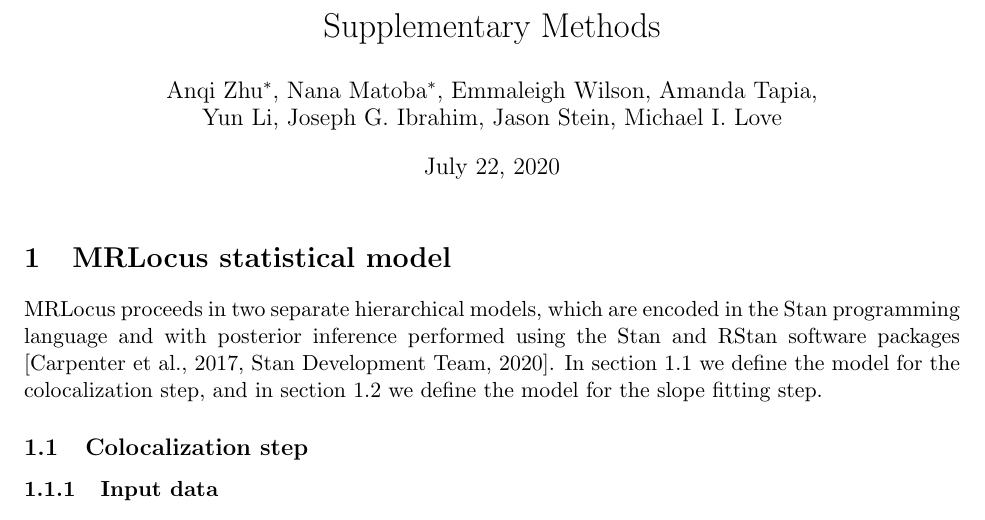
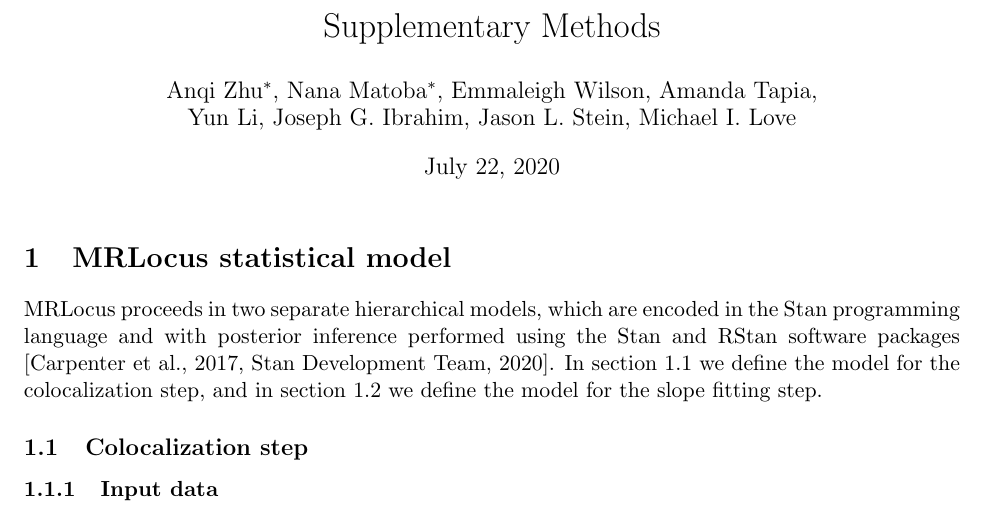
Before and after one commit to mikelove/mrlocusPaper, a LaTeX document (methods/main.tex): part of page 1 of 7, cut so that both start at the same text. Compiled offline with pdfLaTeX.

Commit message:
update jason's name

```diff
--- a/methods/main.tex
+++ b/methods/main.tex
@@ -7,7 +7,7 @@
 \DeclareMathOperator{\se}{\textrm{se}}
 \title{Supplementary Methods}
 \author{Anqi Zhu$^*$, Nana Matoba$^*$, Emmaleigh Wilson, Amanda Tapia,
-  \\ Yun Li, Joseph G. Ibrahim, Jason Stein, Michael I. Love}
+  \\ Yun Li, Joseph G. Ibrahim, Jason L. Stein, Michael I. Love}
 \begin{document}
 \maketitle
 \section{MRLocus statistical model}
```
